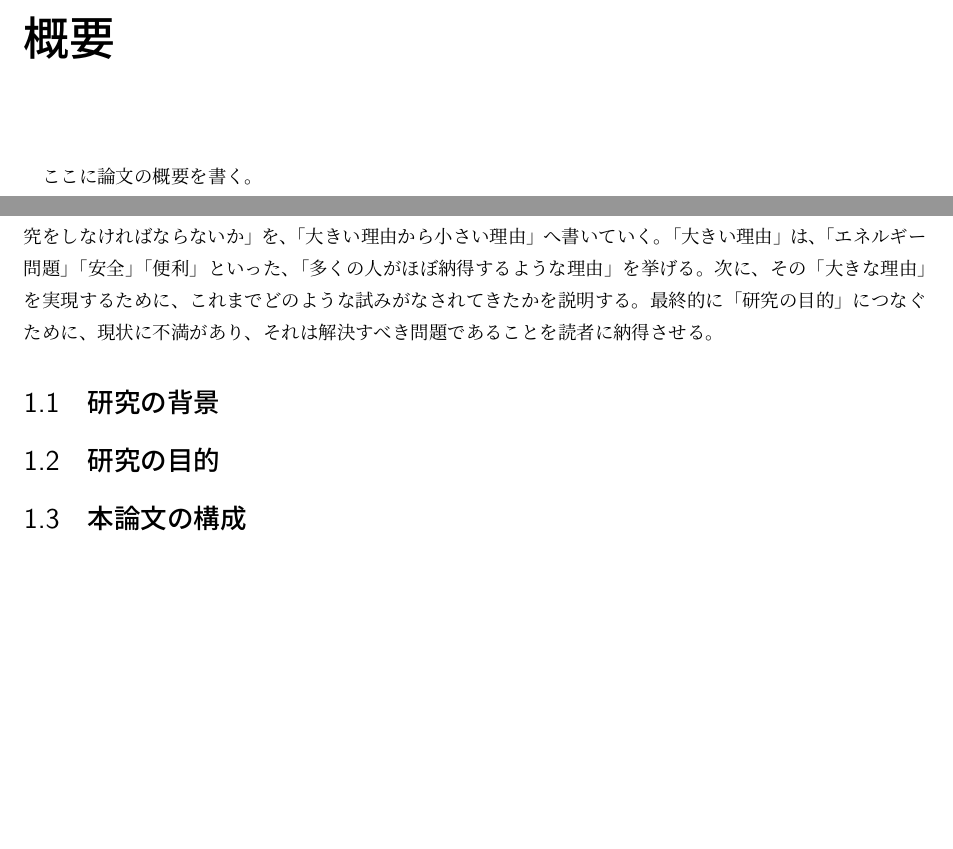
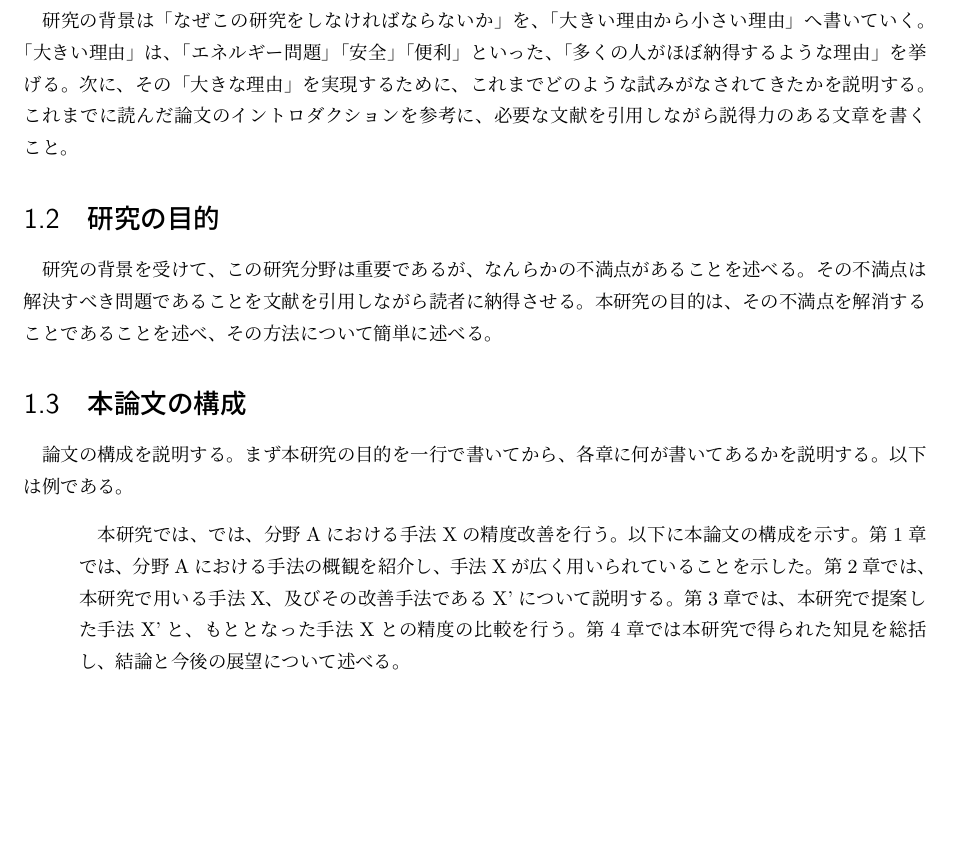
Before and after one commit to kaityo256/graduate_thesis, a LaTeX thesis (thesis.tex): two parts of pages 2 and 4 of 12 before the commit and part of page 3 of 11 after it, the two joined at a grey line, cut at the place of the change. Compiled offline with pLaTeX and dvipdfmx.

Commit message:
構成について追記

```diff
--- a/thesis.tex
+++ b/thesis.tex
@@ -21,7 +21,3 @@
 
 \maketitle
 
-\chapter*{概要}
-\thispagestyle{empty}
-
-ここに論文の概要を書く。
@@ -33,11 +27,23 @@
 
-「はじめに」もしくは「緒言」では、研究背景、目的、そして論文の構成を書く。研究の背景は「なぜこの研究をしなければならないか」を、「大きい理由から小さい理由」へ書いていく。「大きい理由」は、「エネルギー問題」「安全」「便利」といった、「多くの人がほぼ納得するような理由」を挙げる。次に、その「大きな理由」を実現するために、これまでどのような試みがなされてきたかを説明する。最終的に「研究の目的」につなぐために、現状に不満があり、それは解決すべき問題であることを読者に納得させる。
+「はじめに」もしくは「緒言」では、研究背景、目的、そして論文の構成を書く。
 
 \section{研究の背景}
+
+研究の背景は「なぜこの研究をしなければならないか」を、「大きい理由から小さい理由」へ書いていく。「大きい理由」は、「エネルギー問題」「安全」「便利」といった、「多くの人がほぼ納得するような理由」を挙げる。次に、その「大きな理由」を実現するために、これまでどのような試みがなされてきたかを説明する。これまでに読んだ論文のイントロダクションを参考に、必要な文献を引用しながら説得力のある文章を書くこと。
+
 \section{研究の目的}
+
+研究の背景を受けて、この研究分野は重要であるが、なんらかの不満点があることを述べる。その不満点は解決すべき問題であることを文献を引用しながら読者に納得させる。本研究の目的は、その不満点を解消することであることを述べ、その方法について簡単に述べる。
+
 \section{本論文の構成}
 
-\chapter{手法}
+論文の構成を説明する。まず本研究の目的を一行で書いてから、各章に何が書いてあるかを説明する。以下は例である。
+
+\begin{quotation}
+    本研究では、では、分野Aにおける手法Xの精度改善を行う。以下に本論文の構成を示す。第\ref{chap:introduction}章では、分野Aにおける手法の概観を紹介し、手法Xが広く用いられていることを示した。第\ref{chap:method}章では、本研究で用いる手法X、及びその改善手法であるX'について説明する。第\ref{chap:results}章では、本研究で提案した手法X'と、もととなった手法Xとの精度の比較を行う。第\ref{chap:summary}章では本研究で得られた知見を総括し、結論と今後の展望について述べる。
+\end{quotation}
+
+\chapter{手法} \label{chap:method}
 
 \section{引用の仕方}
 
```
Also changed, not shown: thesis.tex (8 more changed lines).
